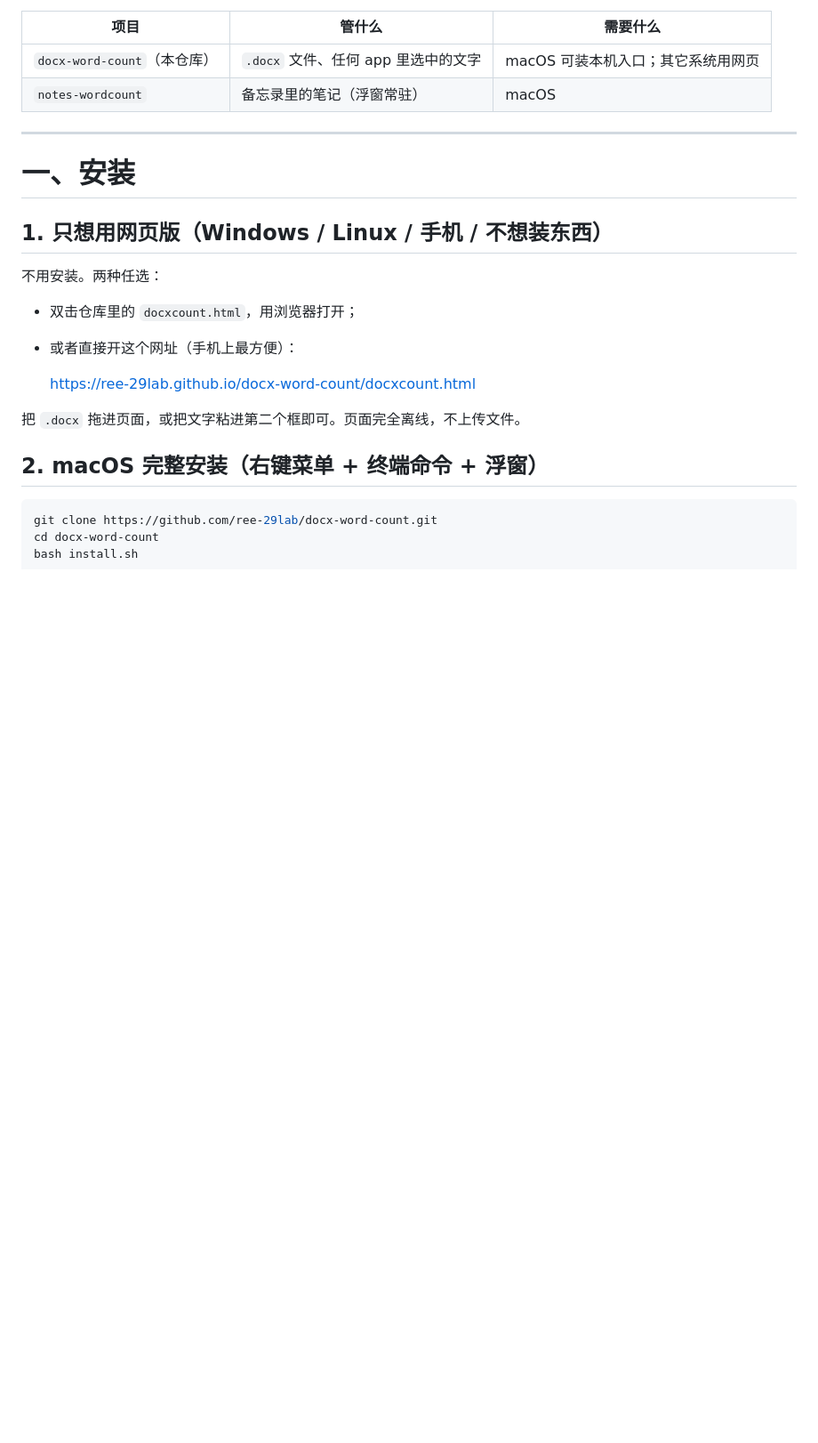
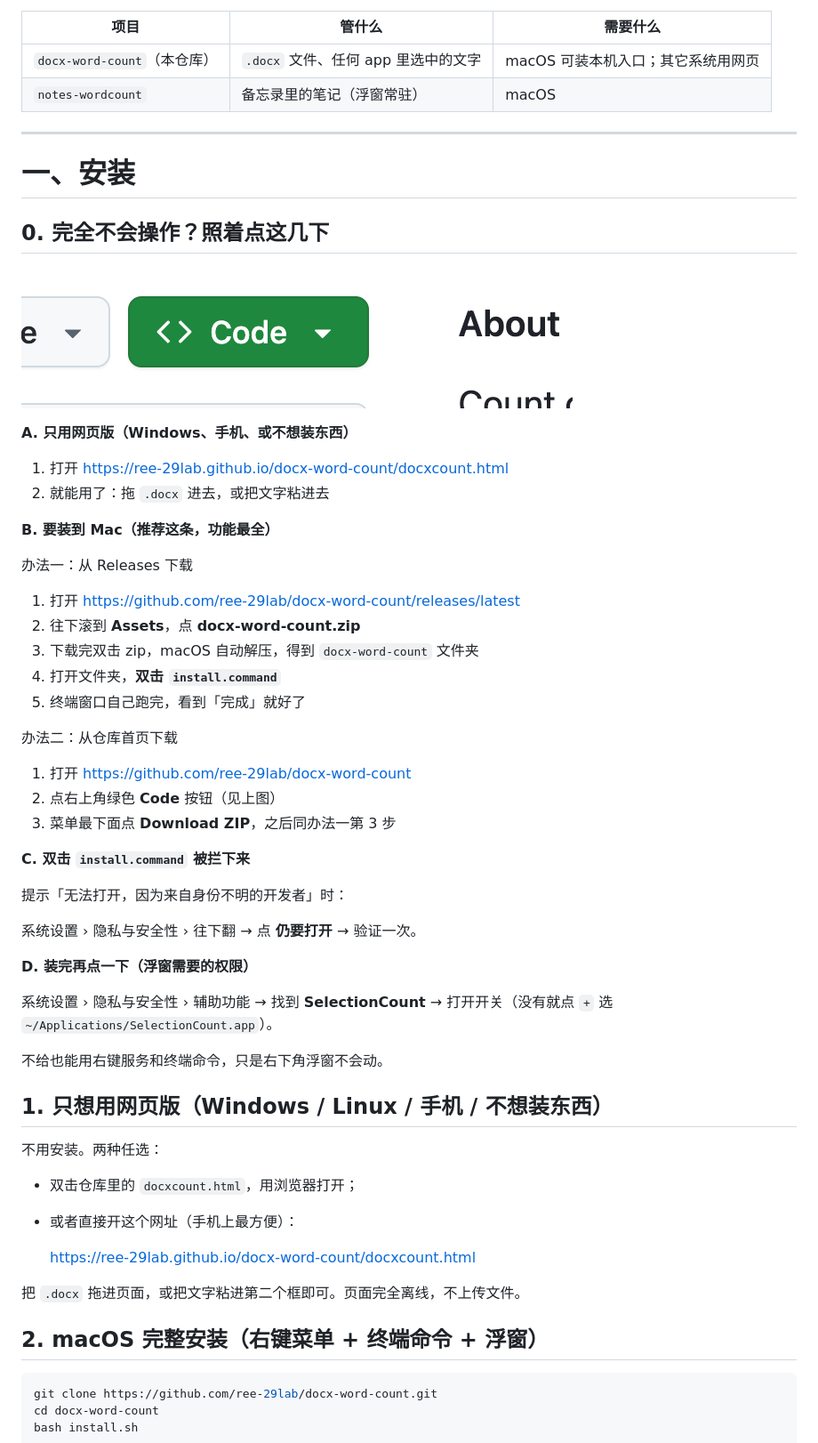
Before and after one commit to ree-29lab/docx-word-count, a Markdown page: 使用说明.md, the part around the change. Shown at 89% size. GitHub-like rendering; pictures changed too: docs/images/code-button.png (added); blank space fills up the shorter version.

```diff
--- a/使用说明.md
+++ b/使用说明.md
@@ -12,6 +12,43 @@
 ---
 
 # 一、安装
+
+## 0. 完全不会操作？照着点这几下
+
+![GitHub 上的 Code 按钮](docs/images/code-button.png)
+
+**A. 只用网页版（Windows、手机、或不想装东西）**
+
+1. 打开 https://ree-29lab.github.io/docx-word-count/docxcount.html
+2. 就能用了：拖 `.docx` 进去，或把文字粘进去
+
+**B. 要装到 Mac（推荐这条，功能最全）**
+
+办法一：从 Releases 下载
+
+1. 打开 https://github.com/ree-29lab/docx-word-count/releases/latest
+2. 往下滚到 **Assets**，点 **docx-word-count.zip**
+3. 下载完双击 zip，macOS 自动解压，得到 `docx-word-count` 文件夹
+4. 打开文件夹，**双击 `install.command`**
+5. 终端窗口自己跑完，看到「完成」就好了
+
+办法二：从仓库首页下载
+
+1. 打开 https://github.com/ree-29lab/docx-word-count
+2. 点右上角绿色 **Code** 按钮（见上图）
+3. 菜单最下面点 **Download ZIP**，之后同办法一第 3 步
+
+**C. 双击 `install.command` 被拦下来**
+
+提示「无法打开，因为来自身份不明的开发者」时：
+
+系统设置 › 隐私与安全性 › 往下翻 → 点 **仍要打开** → 验证一次。
+
+**D. 装完再点一下（浮窗需要的权限）**
+
+系统设置 › 隐私与安全性 › 辅助功能 → 找到 **SelectionCount** → 打开开关（没有就点 `+` 选 `~/Applications/SelectionCount.app`）。
+
+不给也能用右键服务和终端命令，只是右下角浮窗不会动。
 
 ## 1. 只想用网页版（Windows / Linux / 手机 / 不想装东西）
 
```
Also changed, not shown: README.md (+45 -0 lines).
